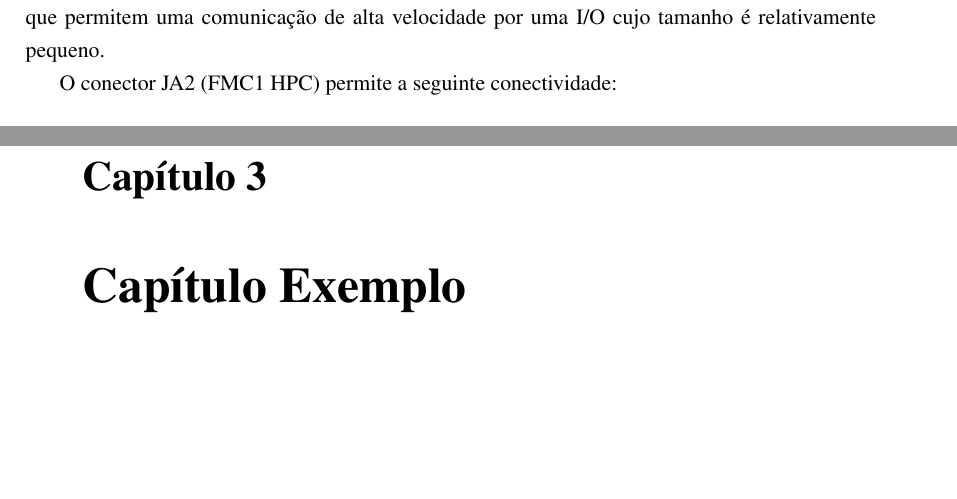
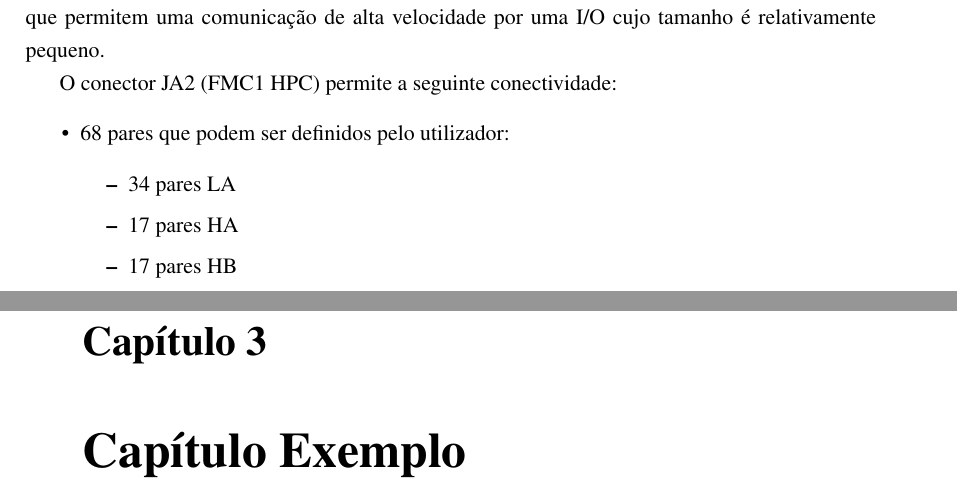
Before and after one commit to marisaoliveira94/Master-Thesis, a LaTeX thesis (mieec-distrib-v2014/pdi.tex, which reads mieec-distrib-v2014/chapter2.tex): two parts of pages 28 and 29 of 41, joined at a grey line, cut so that both start at the same text, the shorter picture padded with empty space. Compiled offline with pdfLaTeX.

Commit message:
txs auto checkin

```diff
--- a/mieec-distrib-v2014/chapter2.tex
+++ b/mieec-distrib-v2014/chapter2.tex
@@ -57,3 +57,11 @@ Na figura~\ref{fig:fpgaVistaGeral} da página~\pageref{fig:fpgaVistaGeral}  visu
 A numeração 27, 28 e 29 correspondem aos conectores FMC disponíveis na FPGA a ser utilizada neste projeto. O número 27 corresponde ao conector JA2, 28 corresponde ao JA3 e 29 corresponde ao JA4. Estes conectores são usados como entradas e saídas de uma ligação, que neste caso em especifico será a uma placa HDMI, pois permitem uma ligação de alta velocidade (até 10 Gb/s). Estes três conectores HPC (High Pin Count) são compostos por 10x40 posições que permitem uma comunicação de alta velocidade por uma I/O cujo tamanho é relativamente pequeno.
 
 O conector JA2 (FMC1 HPC) permite a seguinte conectividade:
+\begin{itemize}
+	\item 68 pares que podem ser definidos pelo utilizador:
+	\begin{itemize}
+		\item 34 pares LA
+		\item 17 pares HA
+		\item 17 pares HB
+	\end{itemize}
+\end{itemize}
```
